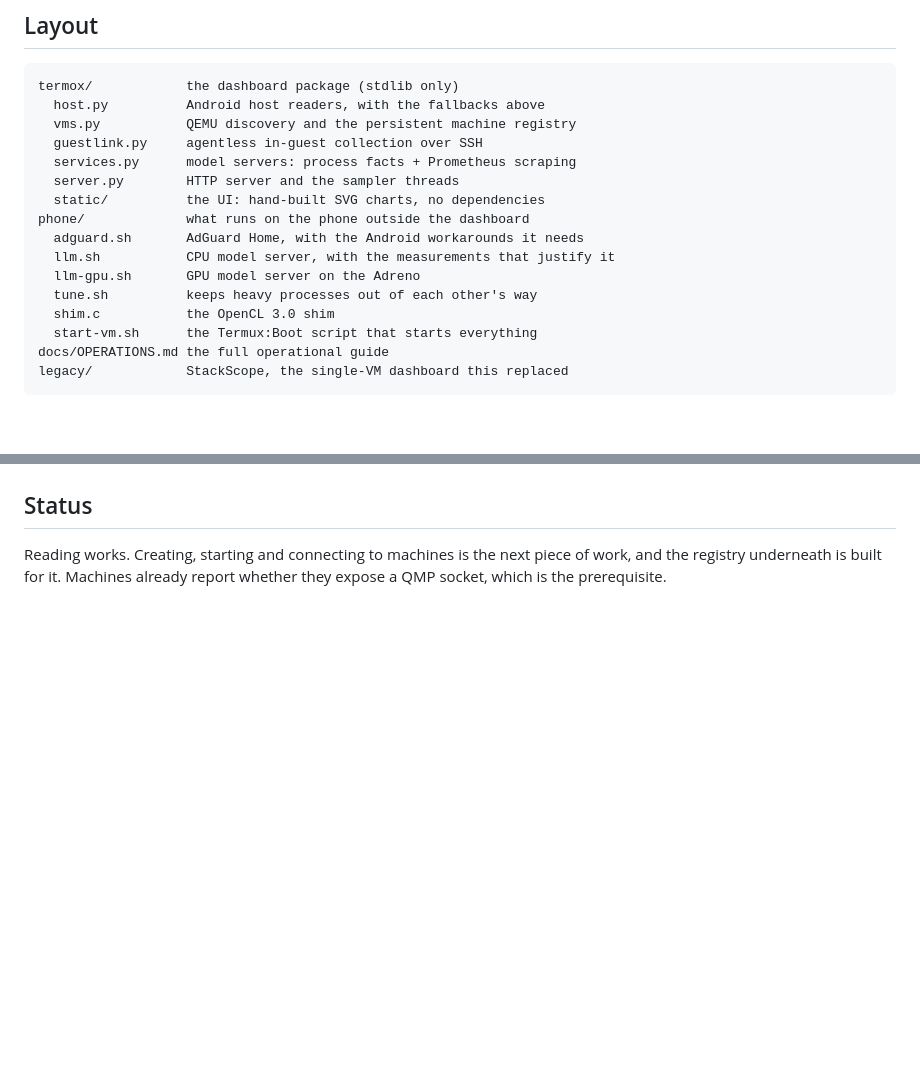
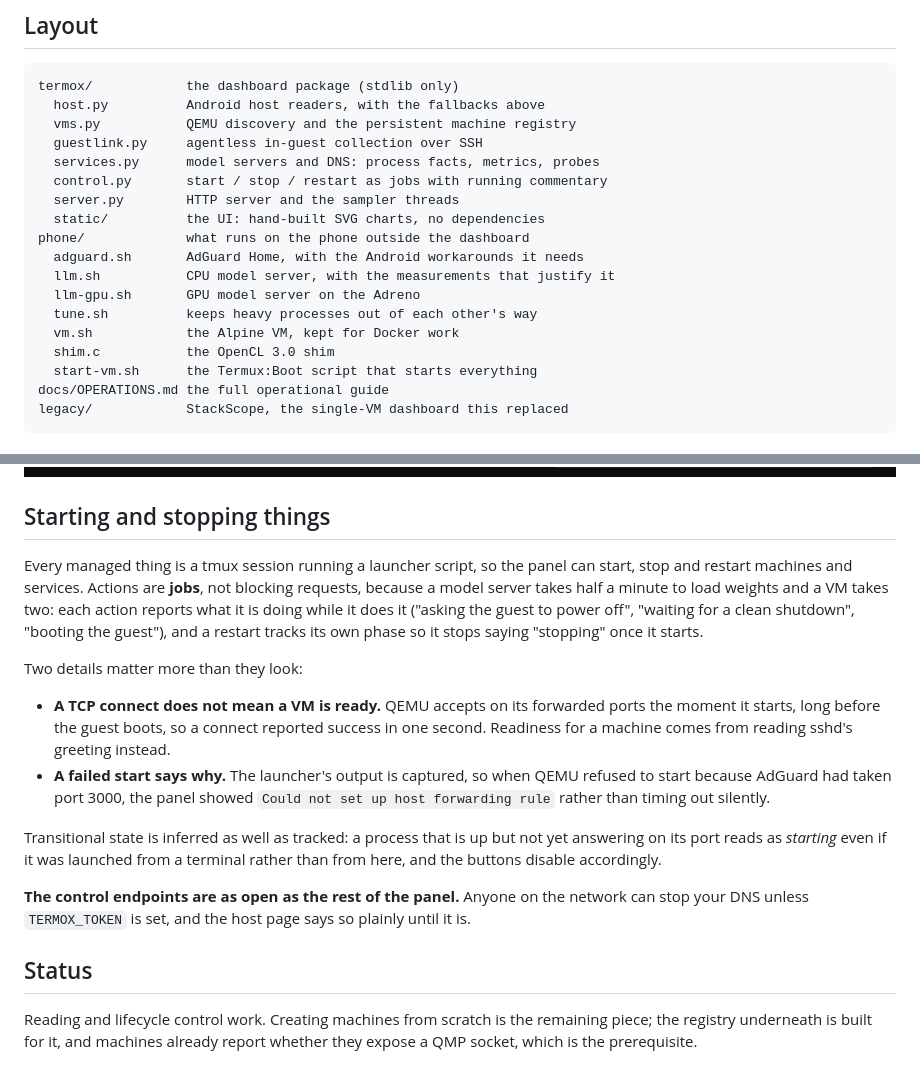
Before and after one commit to tdulshan3/termox, a Markdown page: README.md, 2 parts joined by grey strips. Rendered like a GitHub page; pictures changed too: docs/img/dns.png; blank space fills up the shorter version.

```diff
--- a/README.md
+++ b/README.md
@@ -201,7 +201,8 @@ termox/            the dashboard package (stdlib only)
   host.py          Android host readers, with the fallbacks above
   vms.py           QEMU discovery and the persistent machine registry
   guestlink.py     agentless in-guest collection over SSH
-  services.py      model servers: process facts + Prometheus scraping
+  services.py      model servers and DNS: process facts, metrics, probes
+  control.py       start / stop / restart as jobs with running commentary
   server.py        HTTP server and the sampler threads
   static/          the UI: hand-built SVG charts, no dependencies
 phone/             what runs on the phone outside the dashboard
@@ -209,6 +210,7 @@ phone/             what runs on the phone outside the dashboard
   llm.sh           CPU model server, with the measurements that justify it
   llm-gpu.sh       GPU model server on the Adreno
   tune.sh          keeps heavy processes out of each other's way
+  vm.sh            the Alpine VM, kept for Docker work
   shim.c           the OpenCL 3.0 shim
   start-vm.sh      the Termux:Boot script that starts everything
 docs/OPERATIONS.md the full operational guide
@@ -258,8 +260,36 @@ lives.
 
 ![AdGuard Home](docs/img/dns.png)
 
+## Starting and stopping things
+
+Every managed thing is a tmux session running a launcher script, so the panel
+can start, stop and restart machines and services. Actions are **jobs**, not
+blocking requests, because a model server takes half a minute to load weights
+and a VM takes two: each action reports what it is doing while it does it
+("asking the guest to power off", "waiting for a clean shutdown", "booting the
+guest"), and a restart tracks its own phase so it stops saying "stopping" once
+it starts.
+
+Two details matter more than they look:
+
+- **A TCP connect does not mean a VM is ready.** QEMU accepts on its forwarded
+  ports the moment it starts, long before the guest boots, so a connect
+  reported success in one second. Readiness for a machine comes from reading
+  sshd's greeting instead.
+- **A failed start says why.** The launcher's output is captured, so when
+  QEMU refused to start because AdGuard had taken port 3000, the panel showed
+  `Could not set up host forwarding rule` rather than timing out silently.
+
+Transitional state is inferred as well as tracked: a process that is up but
+not yet answering on its port reads as *starting* even if it was launched from
+a terminal rather than from here, and the buttons disable accordingly.
+
+**The control endpoints are as open as the rest of the panel.** Anyone on the
+network can stop your DNS unless `TERMOX_TOKEN` is set, and the host page says
+so plainly until it is.
+
 ## Status
 
-Reading works. Creating, starting and connecting to machines is the next piece
-of work, and the registry underneath is built for it. Machines already report
-whether they expose a QMP socket, which is the prerequisite.
+Reading and lifecycle control work. Creating machines from scratch is the
+remaining piece; the registry underneath is built for it, and machines already
+report whether they expose a QMP socket, which is the prerequisite.
```
Also changed, not shown: docs/img/host.png, docs/img/service.png, 5 other files.
